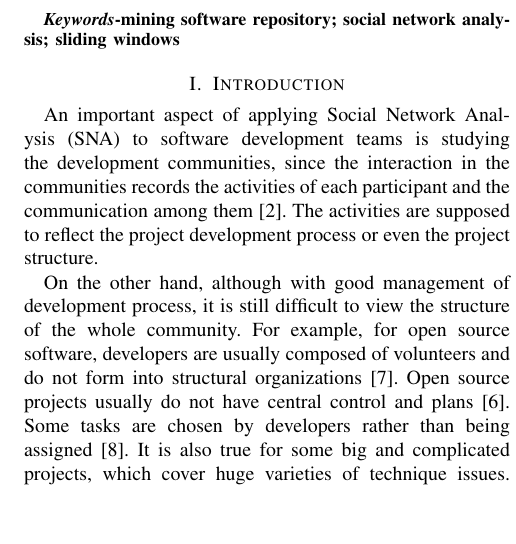
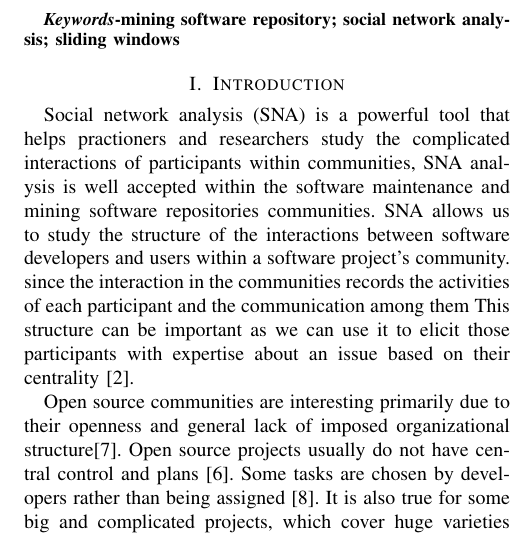
Before and after one commit to abramhindle/Temporal-Evolution, a LaTeX paper (bare_conf_CS.tex): part of one column of page 1 of 10, cut so that both start at the same text, the shorter picture padded with empty space. Compiled offline with pdfLaTeX.

Commit message:
start of intro edits

```diff
--- a/bare_conf_CS.tex
+++ b/bare_conf_CS.tex
@@ -456,21 +456,21 @@ mining software repository; social network analysis; sliding windows
 
 \label{introduction}
 % no \IEEEPARstart
-An important aspect of applying Social Network Analysis (SNA) to
-software development teams is studying the development communities,
+
+%XXX cite
+Social network analysis (SNA) is a powerful tool that helps
+practioners and researchers study the complicated interactions of
+participants within communities, SNA analysis is well accepted within
+the software maintenance and mining software repositories communities.
+SNA allows us to study the structure of the interactions between software developers and users
+within a software project's community.
 since the interaction in the communities records the activities of
 each participant and the communication among them
-\cite{ICSEsocio:meneely}.
-The activities are supposed to reflect the project development process
-or even the project structure.
+This structure can be important as we can use it to elicit those
+participants with expertise about an issue based on their centrality~\cite{ICSEsocio:meneely}.
 
-
-On the other hand, although with good management of development
-process, it is still difficult to view the structure of the whole
-community.
-For example, for open source software, developers are usually composed
-of volunteers and do not form into structural organizations
-\cite{ACM:chris}.
+Open source communities are interesting primarily due to their
+openness and general lack of imposed organizational structure\cite{ACM:chris}.
 Open source projects usually do not have central control and plans
 \cite{AMCIS:Freeh}.
 Some tasks are chosen by developers rather than being assigned
```
